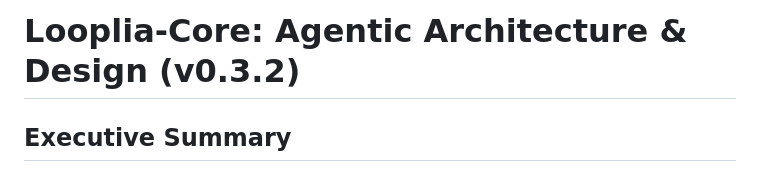
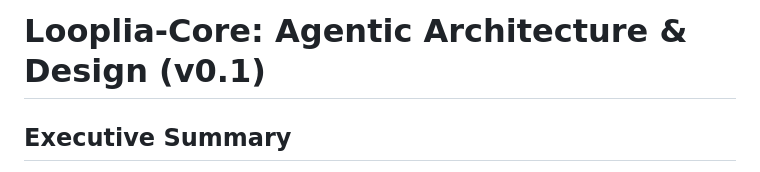
Before and after one commit to memorysaver/looplia-core, a Markdown page: docs/AGENTIC_CONCEPT-0.1.md, the part around the change. Rendered like a GitHub page.

```diff
--- a/docs/AGENTIC_CONCEPT.md
+++ b/docs/AGENTIC_CONCEPT-0.1.md
@@ -1,4 +1,4 @@
-# Looplia-Core: Agentic Architecture & Design (v0.3.2)
+# Looplia-Core: Agentic Architecture & Design (v0.1)
 
 ## Executive Summary
 
```
Also changed, not shown: docs/AGENTIC_CONCEPT-0.2.md (+1 -1 lines), docs/DESIGN-0.3.0.md (renamed from docs/DESIGN-0.3.md).
